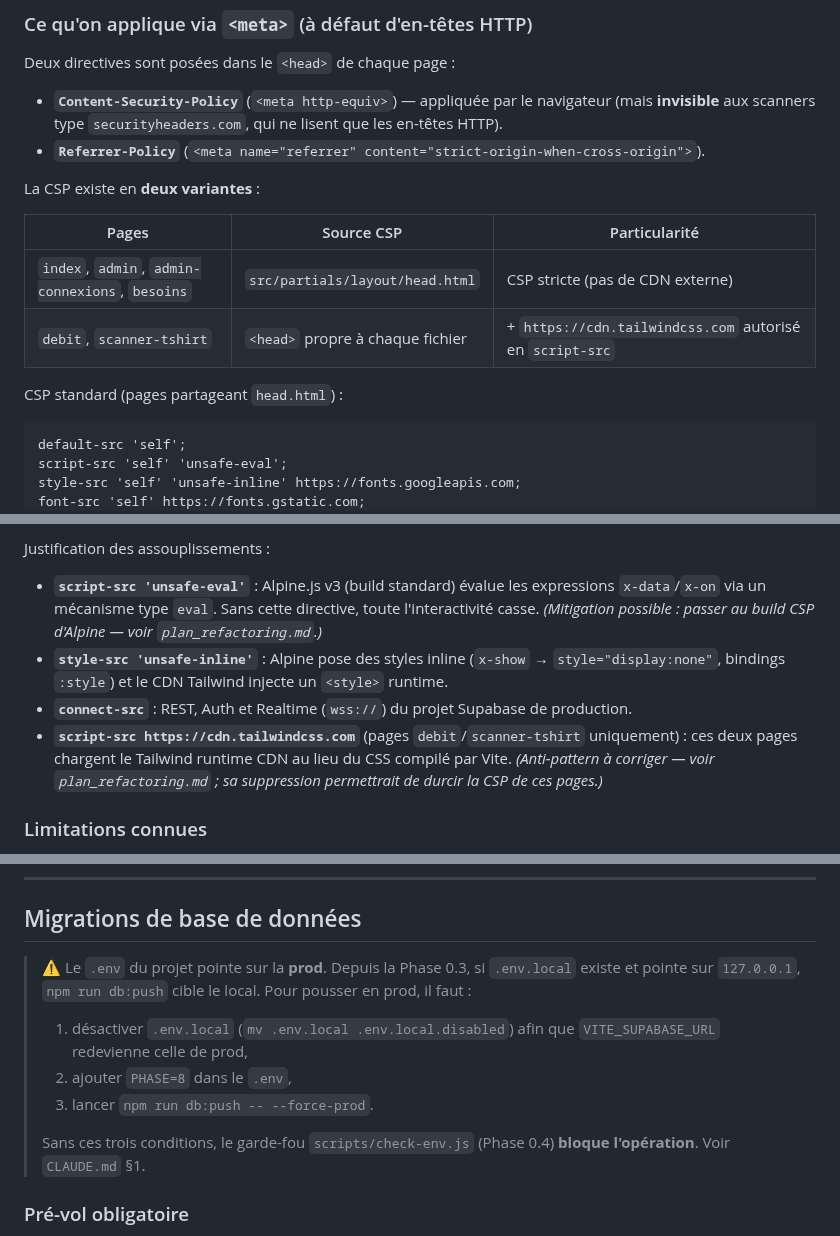
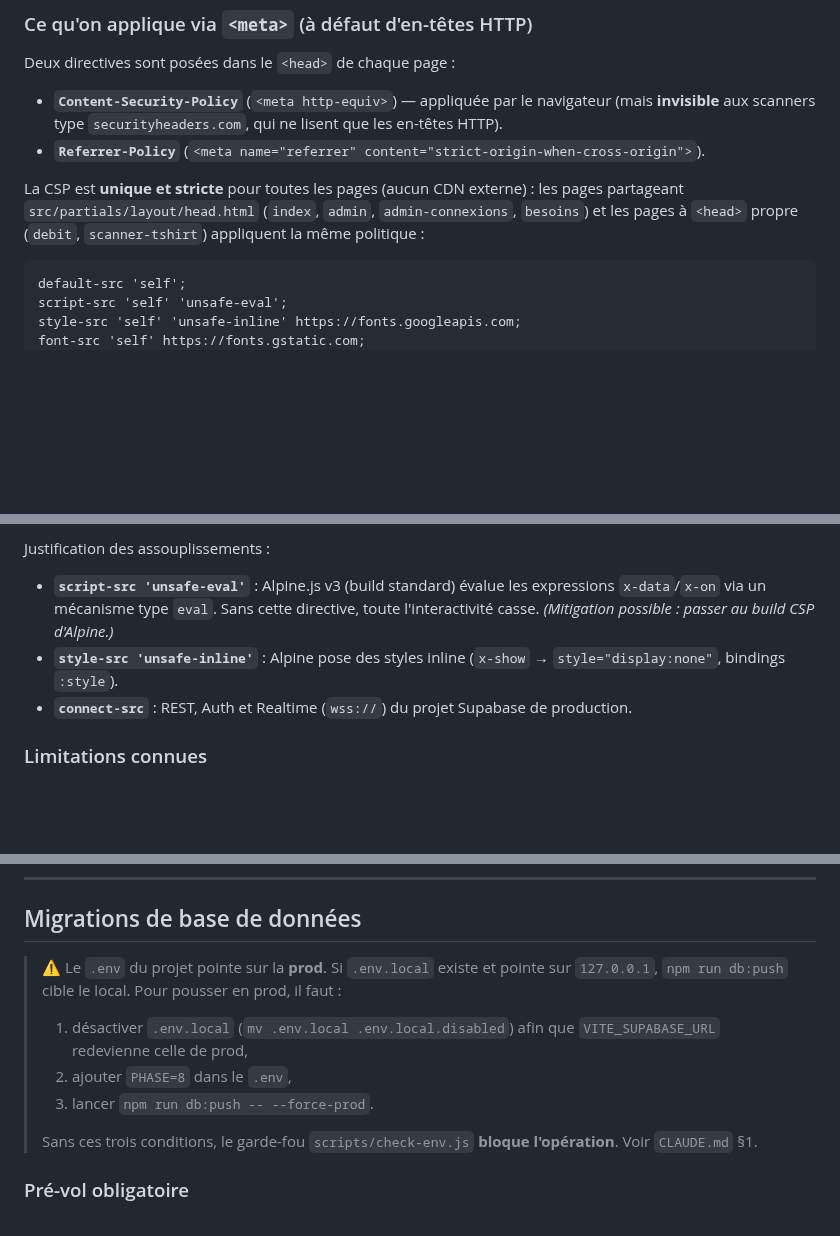
Before and after one commit to JeanFi675/appel-benevoles, a Markdown page: docs/deployment.md, 3 parts joined by grey strips. Rendered like a GitHub page; blank space fills up the shorter version.

Commit message:
docs(deployment): aligne docs/deployment.md sur l'état V1 final (Phase 8.6)
CSP : suppression de la variante CDN (Tailwind CDN retiré en 8.6 #3) ->
politique unique et stricte pour toutes les pages ; retrait des références
à plan_refactoring.md et des tags de phase (0.3/0.4/8). Réalité prod alignée.

Co-Authored-By: Claude Opus 4.8 <noreply@anthropic.com>

````diff
--- a/docs/deployment.md
+++ b/docs/deployment.md
@@ -105,14 +105,7 @@ Deux directives sont posées dans le `<head>` de chaque page :
 - **`Content-Security-Policy`** (`<meta http-equiv>`) — appliquée par le navigateur (mais **invisible** aux scanners type `securityheaders.com`, qui ne lisent que les en-têtes HTTP).
 - **`Referrer-Policy`** (`<meta name="referrer" content="strict-origin-when-cross-origin">`).
 
-La CSP existe en **deux variantes** :
-
-| Pages                                           | Source CSP                       | Particularité                                            |
-| ----------------------------------------------- | -------------------------------- | -------------------------------------------------------- |
-| `index`, `admin`, `admin-connexions`, `besoins` | `src/partials/layout/head.html`  | CSP stricte (pas de CDN externe)                         |
-| `debit`, `scanner-tshirt`                       | `<head>` propre à chaque fichier | + `https://cdn.tailwindcss.com` autorisé en `script-src` |
-
-CSP standard (pages partageant `head.html`) :
+La CSP est **unique et stricte** pour toutes les pages (aucun CDN externe) : les pages partageant `src/partials/layout/head.html` (`index`, `admin`, `admin-connexions`, `besoins`) et les pages à `<head>` propre (`debit`, `scanner-tshirt`) appliquent la même politique :
 
 ```
 default-src 'self';
@@ -128,10 +121,9 @@ object-src 'none'; base-uri 'self'; form-action 'self'
 
 Justification des assouplissements :
 
-- **`script-src 'unsafe-eval'`** : Alpine.js v3 (build standard) évalue les expressions `x-data`/`x-on` via un mécanisme type `eval`. Sans cette directive, toute l'interactivité casse. _(Mitigation possible : passer au build CSP d'Alpine — voir `plan_refactoring.md`.)_
-- **`style-src 'unsafe-inline'`** : Alpine pose des styles inline (`x-show` → `style="display:none"`, bindings `:style`) et le CDN Tailwind injecte un `<style>` runtime.
+- **`script-src 'unsafe-eval'`** : Alpine.js v3 (build standard) évalue les expressions `x-data`/`x-on` via un mécanisme type `eval`. Sans cette directive, toute l'interactivité casse. _(Mitigation possible : passer au build CSP d'Alpine.)_
+- **`style-src 'unsafe-inline'`** : Alpine pose des styles inline (`x-show` → `style="display:none"`, bindings `:style`).
 - **`connect-src`** : REST, Auth et Realtime (`wss://`) du projet Supabase de production.
-- **`script-src https://cdn.tailwindcss.com`** (pages `debit`/`scanner-tshirt` uniquement) : ces deux pages chargent le Tailwind runtime CDN au lieu du CSS compilé par Vite. _(Anti-pattern à corriger — voir `plan_refactoring.md` ; sa suppression permettrait de durcir la CSP de ces pages.)_
 
 ### Limitations connues
 
@@ -244,13 +236,13 @@ curl -i -X POST "https://<project-ref>.supabase.co/functions/v1/send-planning" \
 
 ## Migrations de base de données
 
-> ⚠️ Le `.env` du projet pointe sur la **prod**. Depuis la Phase 0.3, si `.env.local` existe et pointe sur `127.0.0.1`, `npm run db:push` cible le local. Pour pousser en prod, il faut :
+> ⚠️ Le `.env` du projet pointe sur la **prod**. Si `.env.local` existe et pointe sur `127.0.0.1`, `npm run db:push` cible le local. Pour pousser en prod, il faut :
 >
 > 1. désactiver `.env.local` (`mv .env.local .env.local.disabled`) afin que `VITE_SUPABASE_URL` redevienne celle de prod,
 > 2. ajouter `PHASE=8` dans le `.env`,
 > 3. lancer `npm run db:push -- --force-prod`.
 >
-> Sans ces trois conditions, le garde-fou `scripts/check-env.js` (Phase 0.4) **bloque l'opération**. Voir `CLAUDE.md` §1.
+> Sans ces trois conditions, le garde-fou `scripts/check-env.js` **bloque l'opération**. Voir `CLAUDE.md` §1.
 
 ### Pré-vol obligatoire
 
````
Also changed, not shown: other parts of docs/deployment.md (+2 -2 lines).
